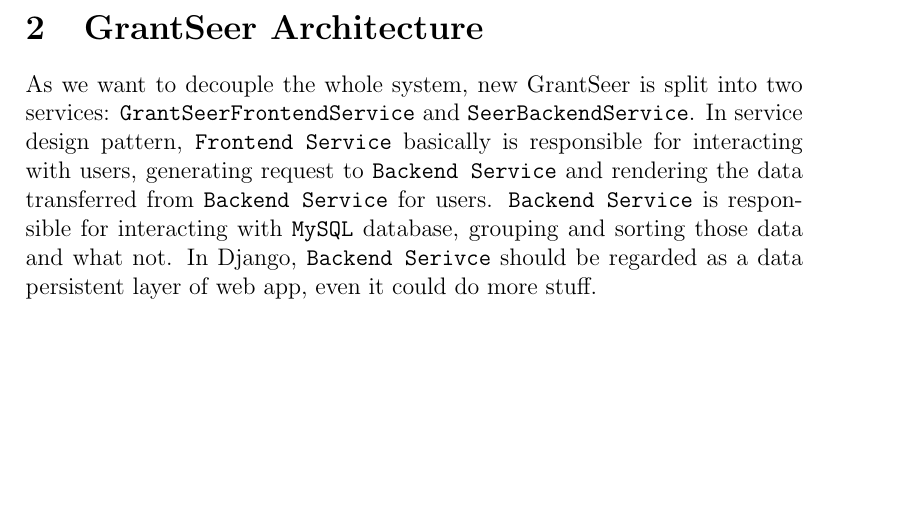
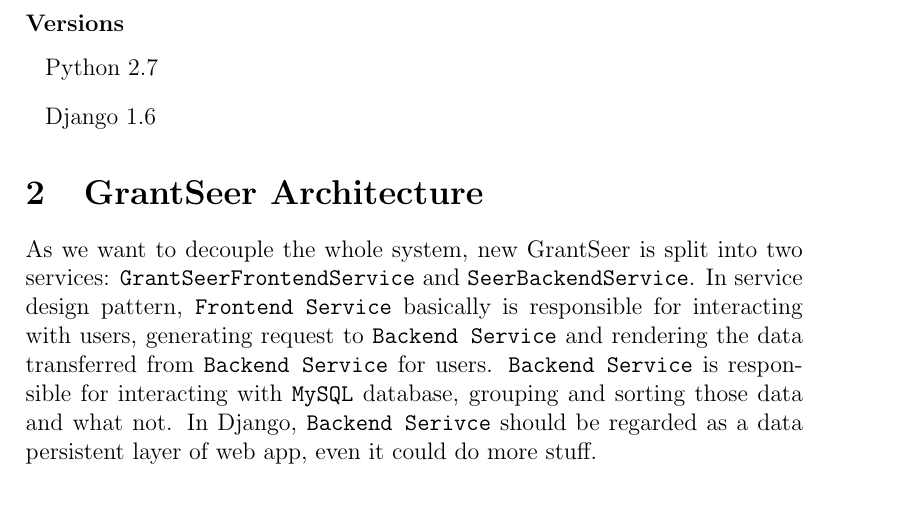
Before and after one commit to jeremysong/GrantSeerDocumentation, a LaTeX document (GrantSeer.tex): part of page 2 of 5, cut at the place of the change, the shorter picture padded with empty space. Compiled offline with pdfLaTeX.

Commit message:
add version info

```diff
--- a/GrantSeer.tex
+++ b/GrantSeer.tex
@@ -26,6 +26,12 @@
 \end{enumerate}
 
 The complete reference and tutorial of Django could be found at \\ https://docs.djangoproject.com/en/1.6/
+
+\subsubsection*{Versions}
+\begin{description}
+	\item\ Python 2.7
+	\item\ Django 1.6
+\end{description}
 
 
 \section{GrantSeer Architecture}
```
